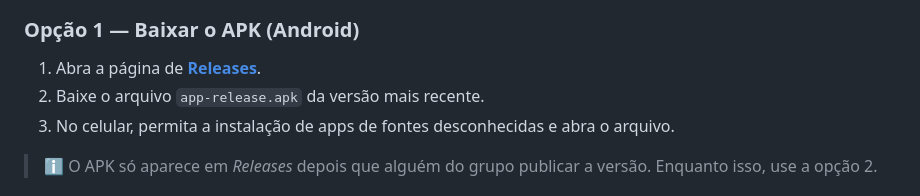
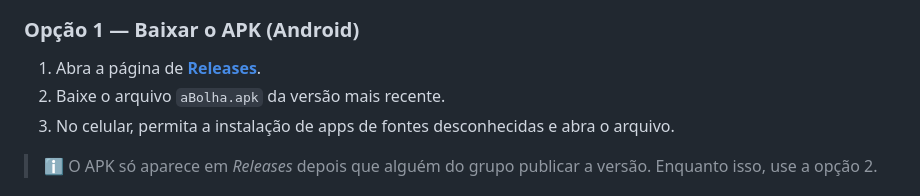
Before and after one commit to enzinh16/aBolha, a Markdown page: README.md, the part around the change. GitHub-like rendering.

Commit message:
Update APK file name in README

```diff
--- a/README.md
+++ b/README.md
@@ -94,7 +94,7 @@ Cada pessoa tem um **perfil** com os seus posts, contagem de **seguidores** e **
 ### Opção 1 — Baixar o APK (Android)
 
 1. Abra a página de **[Releases](https://github.com/enzinh16/aBolha/releases)**.
-2. Baixe o arquivo `app-release.apk` da versão mais recente.
+2. Baixe o arquivo `aBolha.apk` da versão mais recente.
 3. No celular, permita a instalação de apps de fontes desconhecidas e abra o arquivo.
 
 > ℹ️ O APK só aparece em *Releases* depois que alguém do grupo publicar a versão. Enquanto isso, use a opção 2.
```
